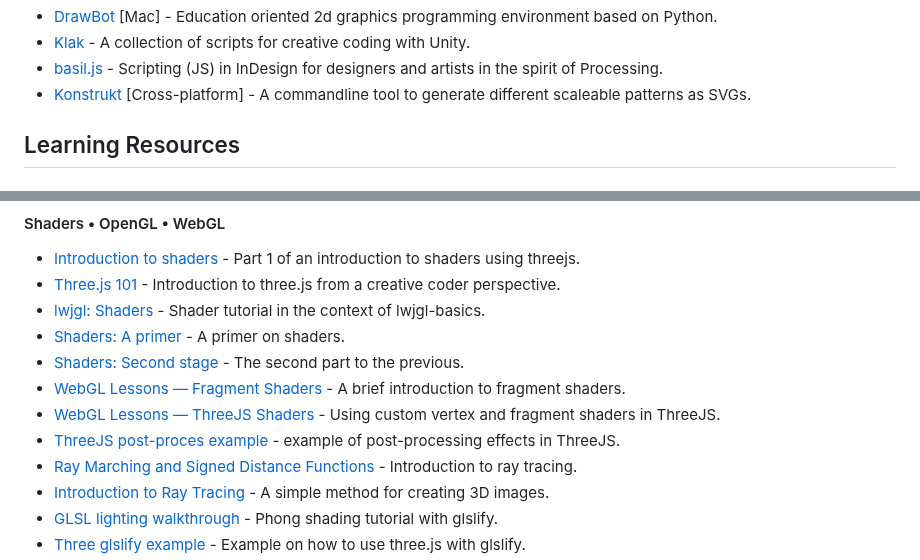
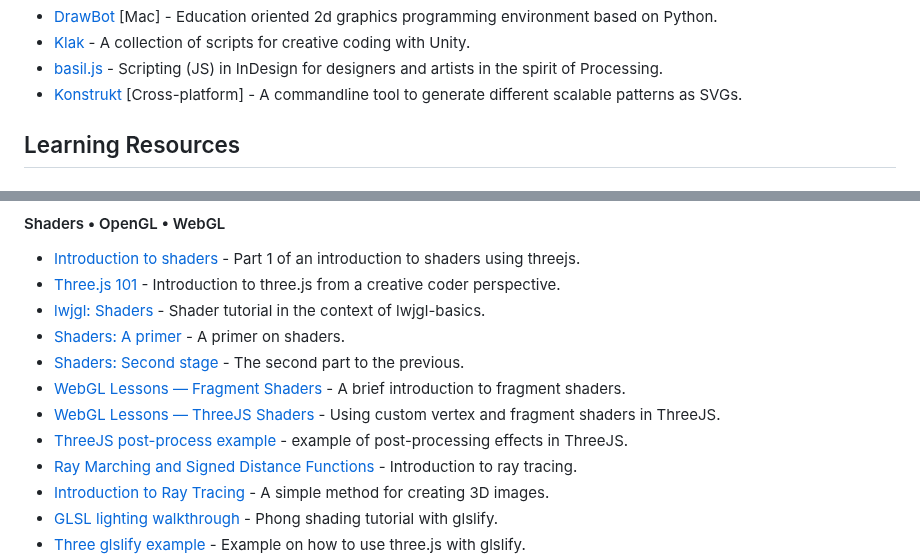
Before and after one commit to terkelg/awesome-creative-coding, a Markdown page: readme.md, 2 parts joined by grey strips. Rendered like a GitHub page.

Commit message:
Update readme.md (#217)

```diff
--- a/readme.md
+++ b/readme.md
@@ -257,7 +257,7 @@ _Please read the [contribution guidelines](contributing.md) before contributing.
 - [DrawBot](http://www.drawbot.com/) [Mac] - Education oriented 2d graphics programming environment based on Python.
 - [Klak](https://github.com/keijiro/Klak) - A collection of scripts for creative coding with Unity.
 - [basil.js](https://basiljs.ch/) - Scripting (JS) in InDesign for designers and artists in the spirit of Processing.
-- [Konstrukt](https://github.com/MarcelMue/konstrukt) [Cross-platform] - A commandline tool to generate different scaleable patterns as SVGs.
+- [Konstrukt](https://github.com/MarcelMue/konstrukt) [Cross-platform] - A commandline tool to generate different scalable patterns as SVGs.
 
 ## Learning Resources
 
@@ -300,7 +300,7 @@ _Please read the [contribution guidelines](contributing.md) before contributing.
 - [Shaders: Second stage](https://notes.underscorediscovery.com/shaders-second-stage/) - The second part to the previous.
 - [WebGL Lessons — Fragment Shaders](https://github.com/Jam3/jam3-lesson-webgl-shader-intro) - A brief introduction to fragment shaders.
 - [WebGL Lessons — ThreeJS Shaders](https://github.com/Jam3/jam3-lesson-webgl-shader-threejs) - Using custom vertex and fragment shaders in ThreeJS.
-- [ThreeJS post-proces example](https://github.com/Jam3/threejs-post-process-example) - example of post-processing effects in ThreeJS.
+- [ThreeJS post-process example](https://github.com/Jam3/threejs-post-process-example) - example of post-processing effects in ThreeJS.
 - [Ray Marching and Signed Distance Functions](https://www.scratchapixel.com/lessons/3d-basic-rendering/introduction-to-ray-tracing/how-does-it-work.html) - Introduction to ray tracing.
 - [Introduction to Ray Tracing](http://jamie-wong.com/2016/07/15/ray-marching-signed-distance-functions/) - A simple method for creating 3D images.
 - [GLSL lighting walkthrough](https://github.com/stackgl/glsl-lighting-walkthrough) - Phong shading tutorial with glslify.
```
